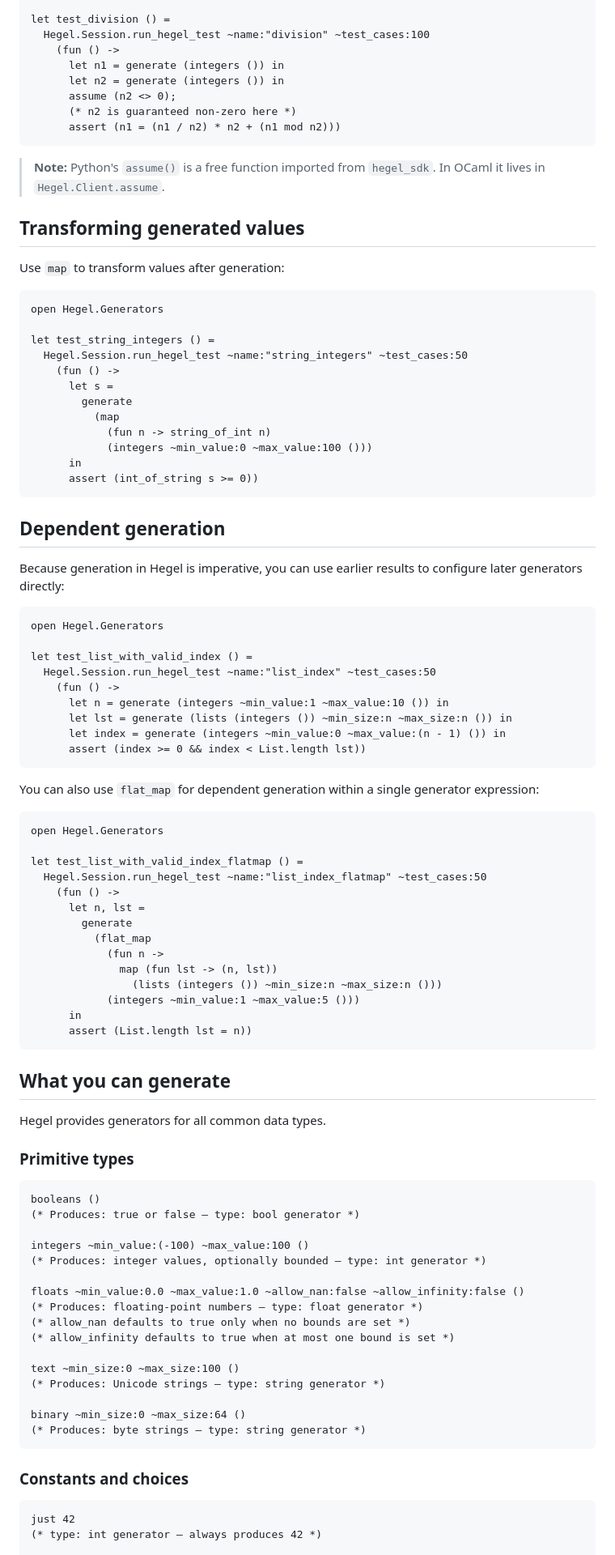
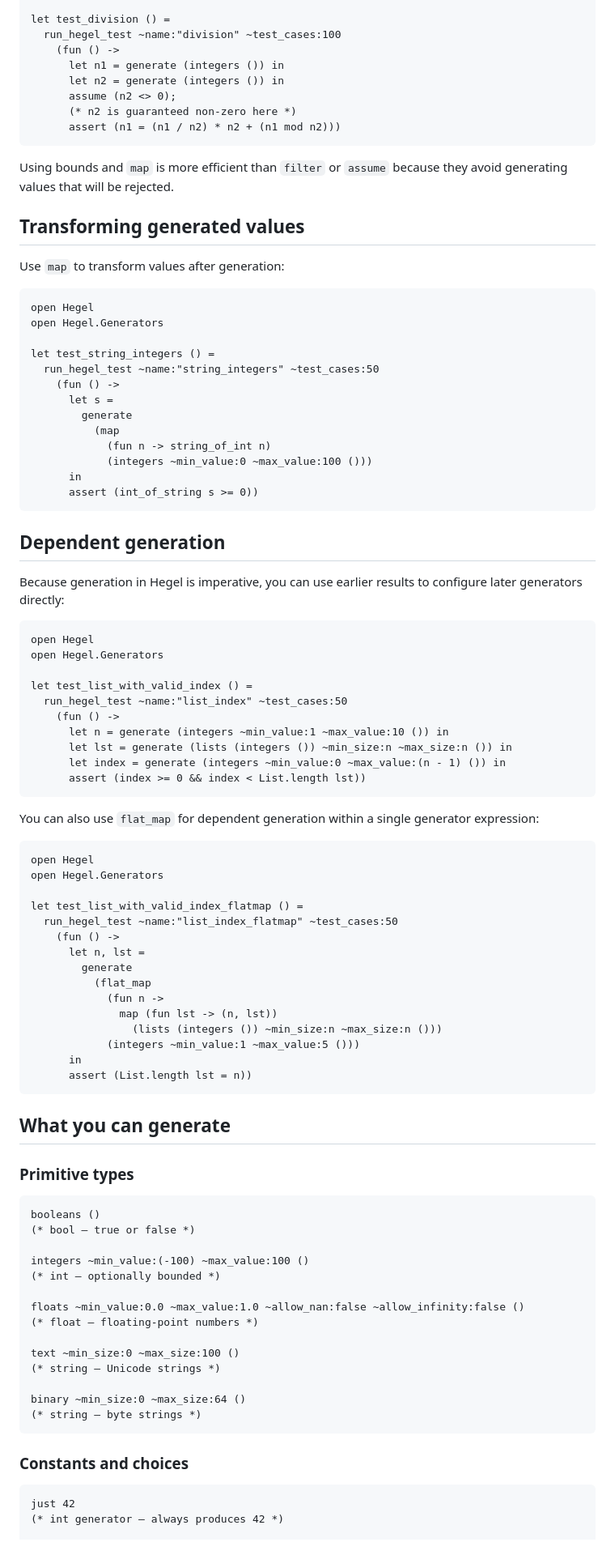
Before and after one commit to hegeldev/hegel-ocaml, a Markdown page: docs/getting-started.md, the part around one of its changes. Shown at 81% size. Drawn GitHub-style.

````diff
--- a/docs/getting-started.md
+++ b/docs/getting-started.md
@@ -117,6 +109,6 @@ open Hegel.Client
 
 let test_division () =
-  Hegel.Session.run_hegel_test ~name:"division" ~test_cases:100
+  run_hegel_test ~name:"division" ~test_cases:100
     (fun () ->
       let n1 = generate (integers ()) in
       let n2 = generate (integers ()) in
@@ -125,18 +117,19 @@ let test_division () =
       assert (n1 = (n1 / n2) * n2 + (n1 mod n2)))
 ```
 
-> **Note:** Python's `assume()` is a free function imported from `hegel_sdk`.
-> In OCaml it lives in `Hegel.Client.assume`.
+Using bounds and `map` is more efficient than `filter` or `assume` because
+they avoid generating values that will be rejected.
 
 ## Transforming generated values
 
 Use `map` to transform values after generation:
 
 ```ocaml
+open Hegel
 open Hegel.Generators
 
 let test_string_integers () =
-  Hegel.Session.run_hegel_test ~name:"string_integers" ~test_cases:50
+  run_hegel_test ~name:"string_integers" ~test_cases:50
     (fun () ->
       let s =
         generate
@@ -153,10 +146,11 @@ Because generation in Hegel is imperative, you can use earlier results to
 configure later generators directly:
 
 ```ocaml
+open Hegel
 open Hegel.Generators
 
 let test_list_with_valid_index () =
-  Hegel.Session.run_hegel_test ~name:"list_index" ~test_cases:50
+  run_hegel_test ~name:"list_index" ~test_cases:50
     (fun () ->
       let n = generate (integers ~min_value:1 ~max_value:10 ()) in
       let lst = generate (lists (integers ()) ~min_size:n ~max_size:n ()) in
@@ -168,10 +162,11 @@ You can also use `flat_map` for dependent generation within a single
 generator expression:
 
 ```ocaml
+open Hegel
 open Hegel.Generators
 
 let test_list_with_valid_index_flatmap () =
-  Hegel.Session.run_hegel_test ~name:"list_index_flatmap" ~test_cases:50
+  run_hegel_test ~name:"list_index_flatmap" ~test_cases:50
     (fun () ->
       let n, lst =
         generate
@@ -186,33 +181,29 @@ let test_list_with_valid_index_flatmap () =
 
 ## What you can generate
 
-Hegel provides generators for all common data types.
-
 ### Primitive types
 
 ```ocaml
 booleans ()
-(* Produces: true or false — type: bool generator *)
+(* bool — true or false *)
 
 integers ~min_value:(-100) ~max_value:100 ()
-(* Produces: integer values, optionally bounded — type: int generator *)
+(* int — optionally bounded *)
 
 floats ~min_value:0.0 ~max_value:1.0 ~allow_nan:false ~allow_infinity:false ()
-(* Produces: floating-point numbers — type: float generator *)
-(* allow_nan defaults to true only when no bounds are set *)
-(* allow_infinity defaults to true when at most one bound is set *)
+(* float — floating-point numbers *)
 
 text ~min_size:0 ~max_size:100 ()
-(* Produces: Unicode strings — type: string generator *)
+(* string — Unicode strings *)
 
 binary ~min_size:0 ~max_size:64 ()
-(* Produces: byte strings — type: string generator *)
+(* string — byte strings *)
 ```
 
 ### Constants and choices
 
 ```ocaml
 just 42
-(* type: int generator — always produces 42 *)
+(* int generator — always produces 42 *)
 
 sampled_from [1; 2; 3]
````
Also changed, not shown: other parts of docs/getting-started.md (+44 -54 lines).
